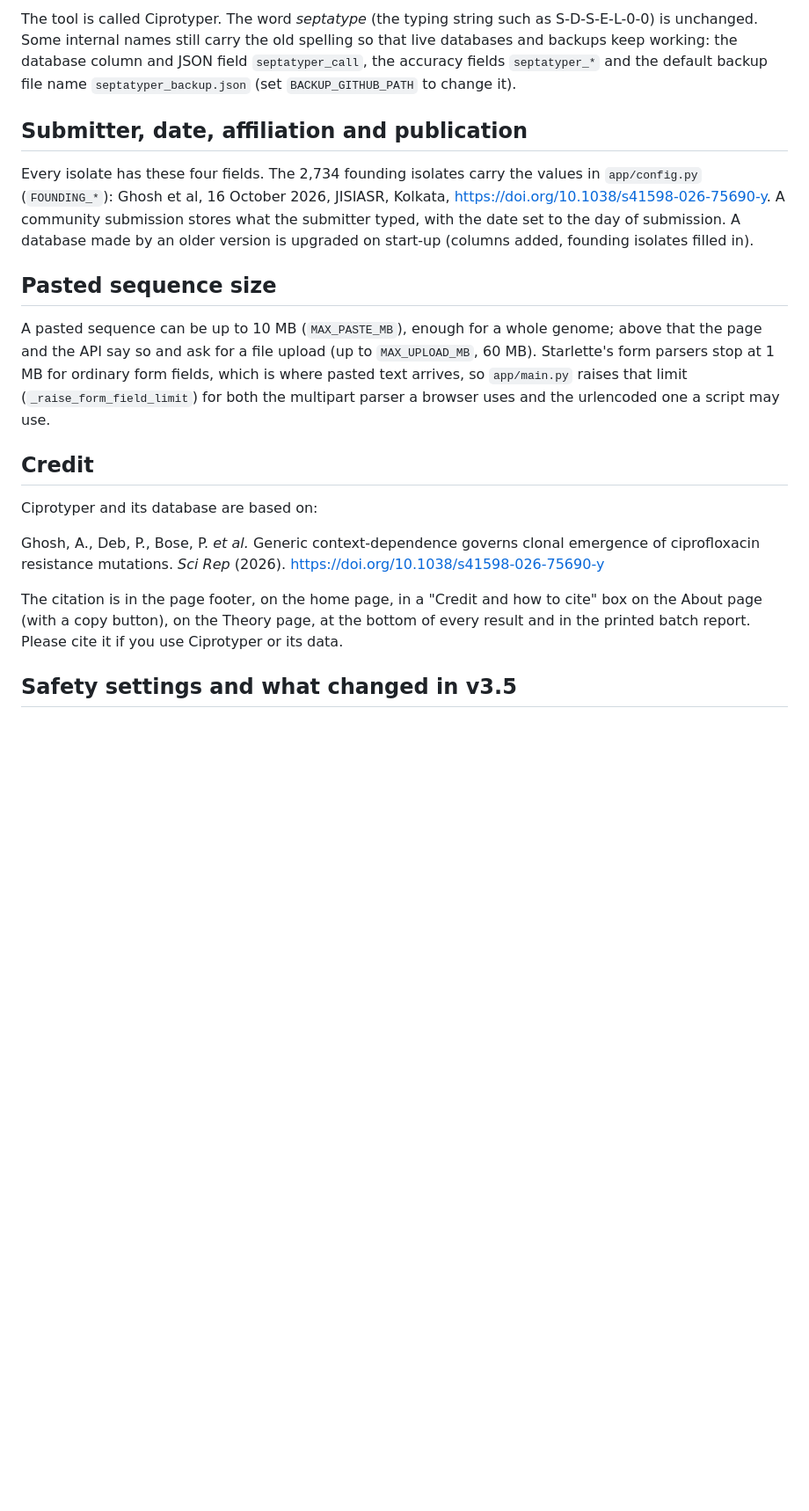
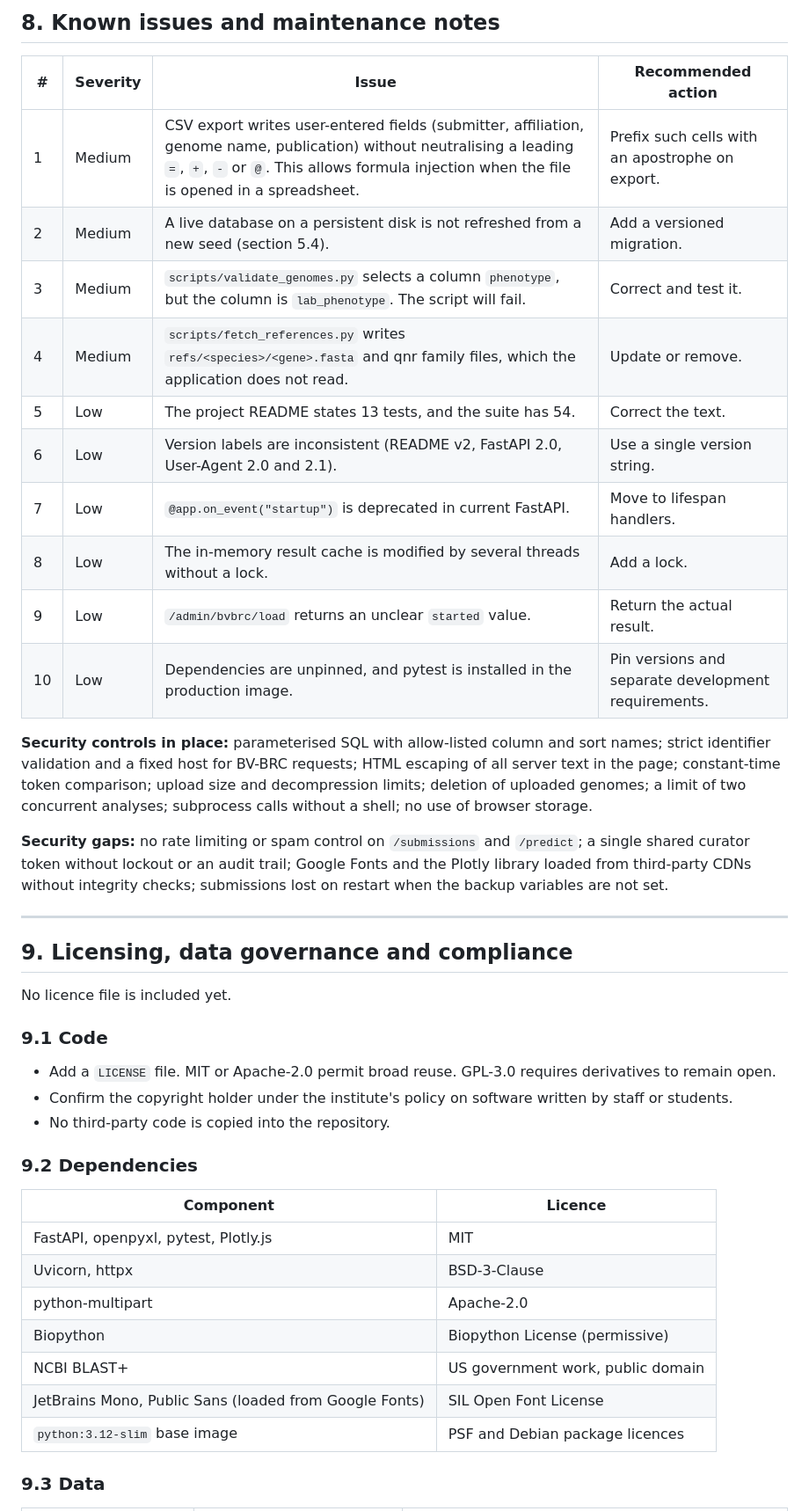
Before and after one commit to ikbalsk/Septatyper, a Markdown page: README.md, the part around one of its changes. Shown at 88% size. Drawn GitHub-style; blank space fills up the shorter version.

```diff
--- a/README.md
+++ b/README.md
@@ -132,31 +215,46 @@ country appear on the map. Approved submissions count in the analytics; pending
 
-The tool is called Ciprotyper. The word *septatype* (the typing string such as S-D-S-E-L-0-0) is unchanged. Some internal names still carry the old
-spelling so that live databases and backups keep working: the database column and JSON field `septatyper_call`, the accuracy fields
-`septatyper_*` and the default backup file name `septatyper_backup.json` (set `BACKUP_GITHUB_PATH` to change it).
+## 8. Known issues and maintenance notes
 
-## Submitter, date, affiliation and publication
+| # | Severity | Issue | Recommended action |
+|---|---|---|---|
+| 1 | Medium | CSV export writes user-entered fields (submitter, affiliation, genome name, publication) without neutralising a leading `=`, `+`, `-` or `@`. This allows formula injection when the file is opened in a spreadsheet. | Prefix such cells with an apostrophe on export. |
+| 2 | Medium | A live database on a persistent disk is not refreshed from a new seed (section 5.4). | Add a versioned migration. |
+| 3 | Medium | `scripts/validate_genomes.py` selects a column `phenotype`, but the column is `lab_phenotype`. The script will fail. | Correct and test it. |
+| 4 | Medium | `scripts/fetch_references.py` writes `refs/<species>/<gene>.fasta` and qnr family files, which the application does not read. | Update or remove. |
+| 5 | Low | The project README states 13 tests, and the suite has 54. | Correct the text. |
+| 6 | Low | Version labels are inconsistent (README v2, FastAPI 2.0, User-Agent 2.0 and 2.1). | Use a single version string. |
+| 7 | Low | `@app.on_event("startup")` is deprecated in current FastAPI. | Move to lifespan handlers. |
+| 8 | Low | The in-memory result cache is modified by several threads without a lock. | Add a lock. |
+| 9 | Low | `/admin/bvbrc/load` returns an unclear `started` value. | Return the actual result. |
+| 10 | Low | Dependencies are unpinned, and pytest is installed in the production image. | Pin versions and separate development requirements. |
 
-Every isolate has these four fields. The 2,734 founding isolates carry the values in `app/config.py` (`FOUNDING_*`): Ghosh et al, 16 October 2026,
-JISIASR, Kolkata, https://doi.org/10.1038/s41598-026-75690-y. A community submission stores what the submitter typed, with the date set to the
-day of submission. A database made by an older version is upgraded on start-up (columns added, founding isolates filled in).
+**Security controls in place:** parameterised SQL with allow-listed column and sort names; strict identifier validation and a fixed host for BV-BRC requests; HTML escaping of all server text in the page; constant-time token comparison; upload size and decompression limits; deletion of uploaded genomes; a limit of two concurrent analyses; subprocess calls without a shell; no use of browser storage.
 
+**Security gaps:** no rate limiting or spam control on `/submissions` and `/predict`; a single shared curator token without lockout or an audit trail; Google Fonts and the Plotly library loaded from third-party CDNs without integrity checks; submissions lost on restart when the backup variables are not set.
 
-## Pasted sequence size
+---
 
-A pasted sequence can be up to 10 MB (`MAX_PASTE_MB`), enough for a whole genome; above that the page and the API say so and ask for a file upload
-(up to `MAX_UPLOAD_MB`, 60 MB). Starlette's form parsers stop at 1 MB for ordinary form fields, which is where pasted text arrives, so
-`app/main.py` raises that limit (`_raise_form_field_limit`) for both the multipart parser a browser uses and the urlencoded one a script may use.
+## 9. Licensing, data governance and compliance
 
-## Credit
+No licence file is included yet.
 
-Ciprotyper and its database are based on:
+### 9.1 Code
 
-Ghosh, A., Deb, P., Bose, P. *et al.* Generic context-dependence governs clonal emergence of ciprofloxacin resistance mutations. *Sci Rep* (2026).
-https://doi.org/10.1038/s41598-026-75690-y
+- Add a `LICENSE` file. MIT or Apache-2.0 permit broad reuse. GPL-3.0 requires derivatives to remain open.
+- Confirm the copyright holder under the institute's policy on software written by staff or students.
+- No third-party code is copied into the repository.
 
-The citation is in the page footer, on the home page, in a "Credit and how to cite" box on the About page (with a copy button), on the Theory page,
-at the bottom of every result and in the printed batch report. Please cite it if you use Ciprotyper or its data.
+### 9.2 Dependencies
 
+| Component | Licence |
+|---|---|
+| FastAPI, openpyxl, pytest, Plotly.js | MIT |
+| Uvicorn, httpx | BSD-3-Clause |
+| python-multipart | Apache-2.0 |
+| Biopython | Biopython License (permissive) |
+| NCBI BLAST+ | US government work, public domain |
+| JetBrains Mono, Public Sans (loaded from Google Fonts) | SIL Open Font License |
+| `python:3.12-slim` base image | PSF and Debian package licences |
 
-## Safety settings and what changed in v3.5
+### 9.3 Data
 
```
Also changed, not shown: other parts of README.md (+207 -147 lines).
